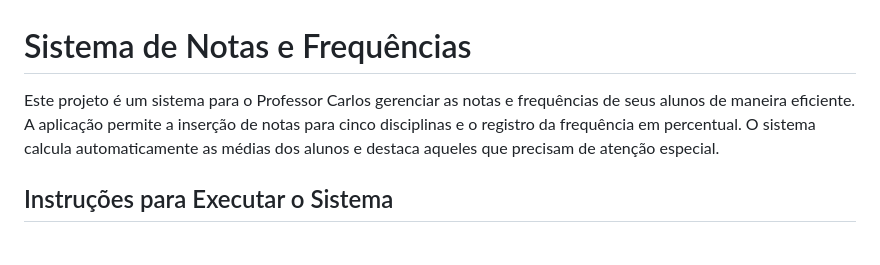
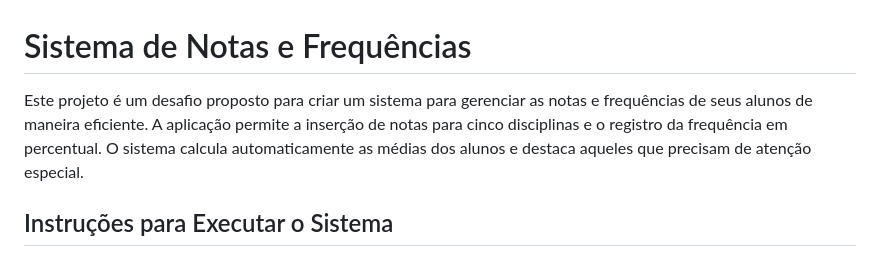
Before and after one commit to GustavoViniciuse/Sistema-de-Notas-e-Frequencias, a Markdown page: README.md, the part around the change. Drawn GitHub-style.

```diff
--- a/README.md
+++ b/README.md
@@ -1,6 +1,6 @@
 # Sistema de Notas e Frequências
 
-Este projeto é um sistema para o Professor Carlos gerenciar as notas e frequências de seus alunos de maneira eficiente. A aplicação permite a inserção de notas para cinco disciplinas e o registro da frequência em percentual. O sistema calcula automaticamente as médias dos alunos e destaca aqueles que precisam de atenção especial.
+Este projeto é um desafio proposto para criar um sistema para gerenciar as notas e frequências de seus alunos de maneira eficiente. A aplicação permite a inserção de notas para cinco disciplinas e o registro da frequência em percentual. O sistema calcula automaticamente as médias dos alunos e destaca aqueles que precisam de atenção especial.
 
 ## Instruções para Executar o Sistema
 
```
